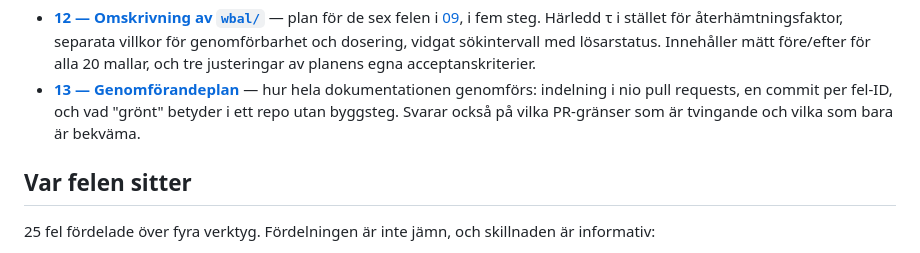
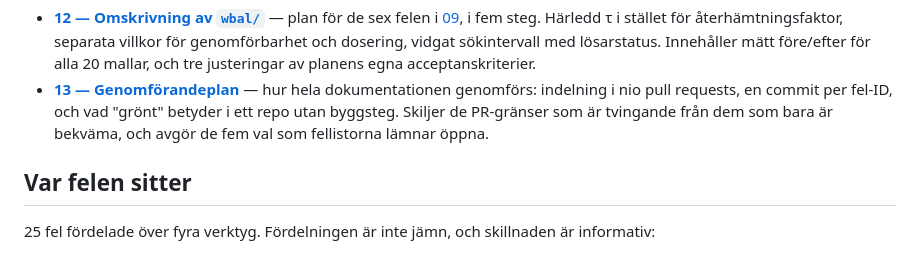
Before and after one commit to paokarlsson/power-curve, a Markdown page: docs/README.md, the part around the change. GitHub-like rendering.

```diff
--- a/docs/README.md
+++ b/docs/README.md
@@ -49,8 +49,8 @@ ska rättas, med acceptanskriterier och mätt utfall före och efter:
   acceptanskriterier.
 - **[13 — Genomförandeplan](13-genomforandeplan.md)** — hur hela dokumentationen genomförs:
   indelning i nio pull requests, en commit per fel-ID, och vad "grönt" betyder i ett repo
-  utan byggsteg. Svarar också på vilka PR-gränser som är tvingande och vilka som bara är
-  bekväma.
+  utan byggsteg. Skiljer de PR-gränser som är tvingande från dem som bara är bekväma, och
+  avgör de fem val som fellistorna lämnar öppna.
 
 ## Var felen sitter
 
```
Also changed, not shown: docs/13-genomforandeplan.md (+53 -35 lines).
